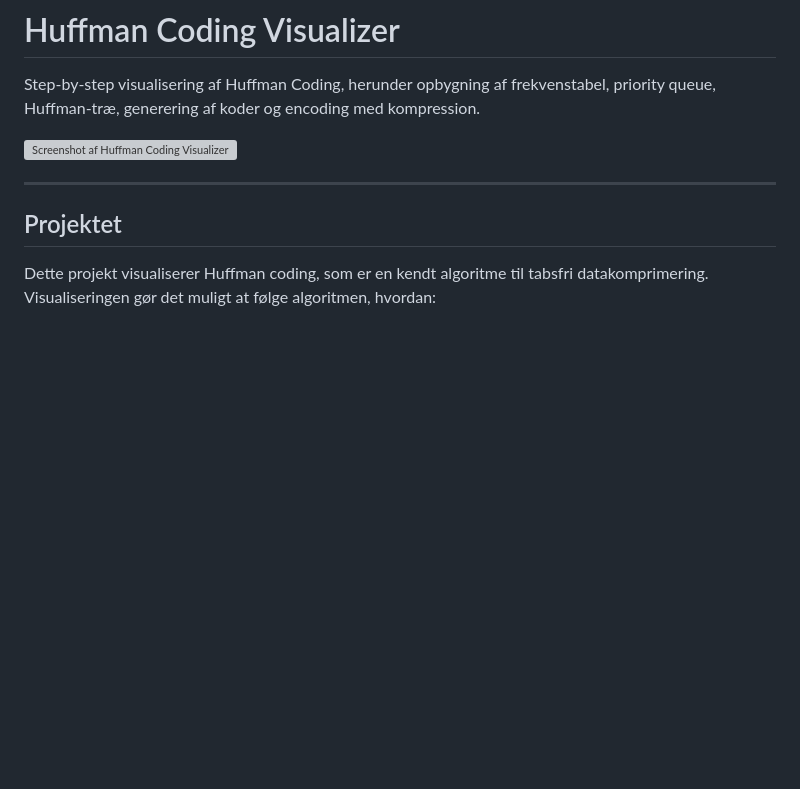
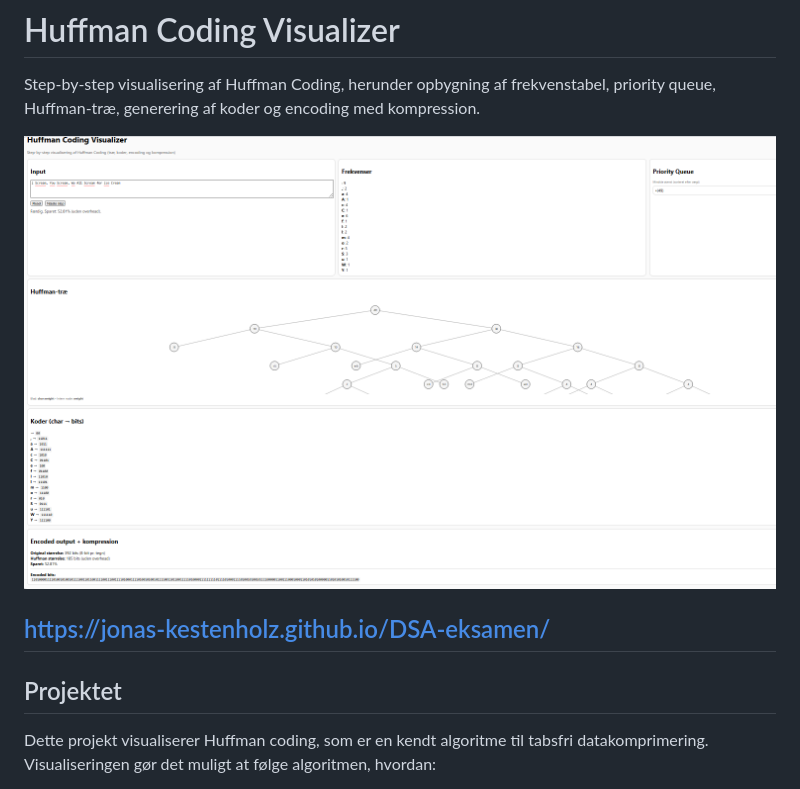
Before and after one commit to Jonas-Kestenholz/DSA-eksamen, a Markdown page: README.md, the part around the change. Drawn GitHub-style; pictures changed too: ffffff.png (added); blank space fills up the shorter version; grey boxes are pictures that could not be loaded.

Commit message:
HANDIN

```diff
--- a/README.md
+++ b/README.md
@@ -2,8 +2,9 @@
 
 Step-by-step visualisering af Huffman Coding, herunder opbygning af frekvenstabel, priority queue, Huffman-træ, generering af koder og encoding med kompression.
 
-![Screenshot af Huffman Coding Visualizer](./screenshot.png)
+![Screenshot af Huffman Coding Visualizer](./ffffff.png)
 
+https://jonas-kestenholz.github.io/DSA-eksamen/
 ---
 
 ## Projektet
```
